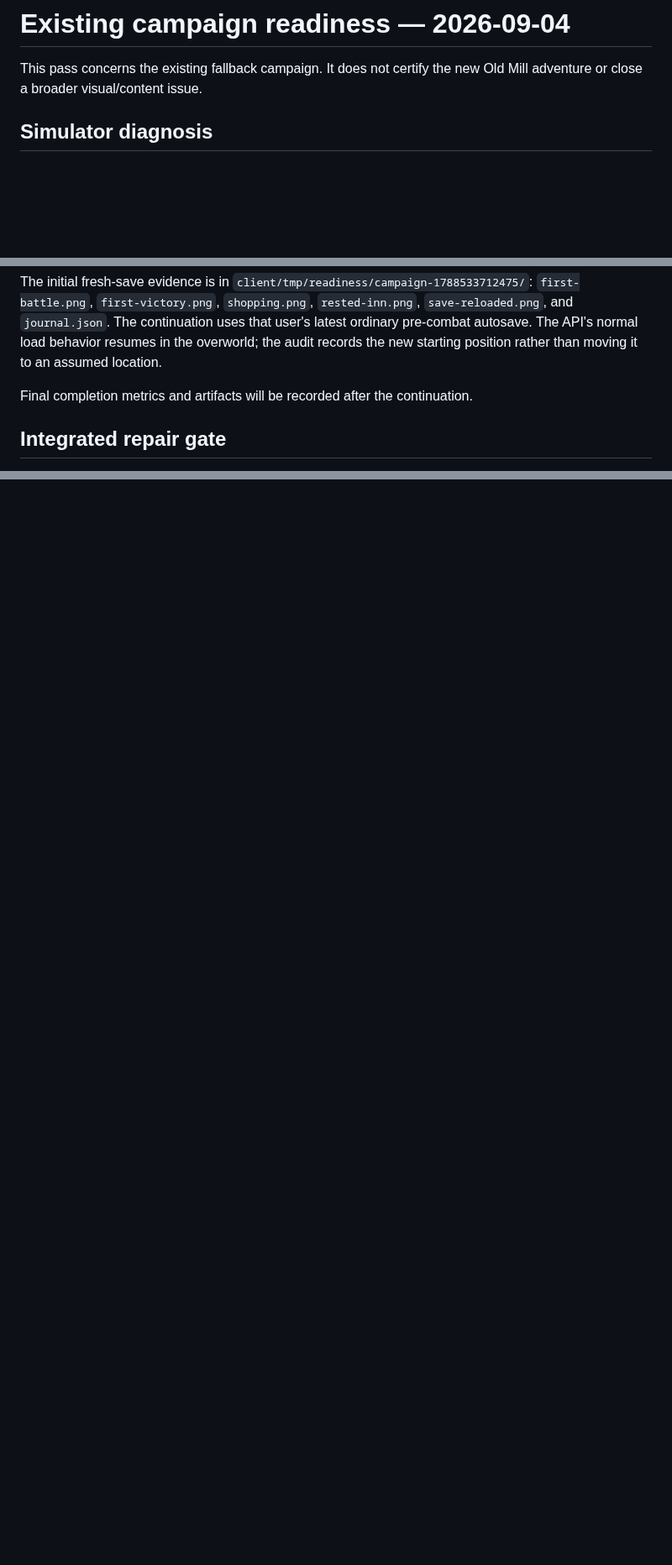
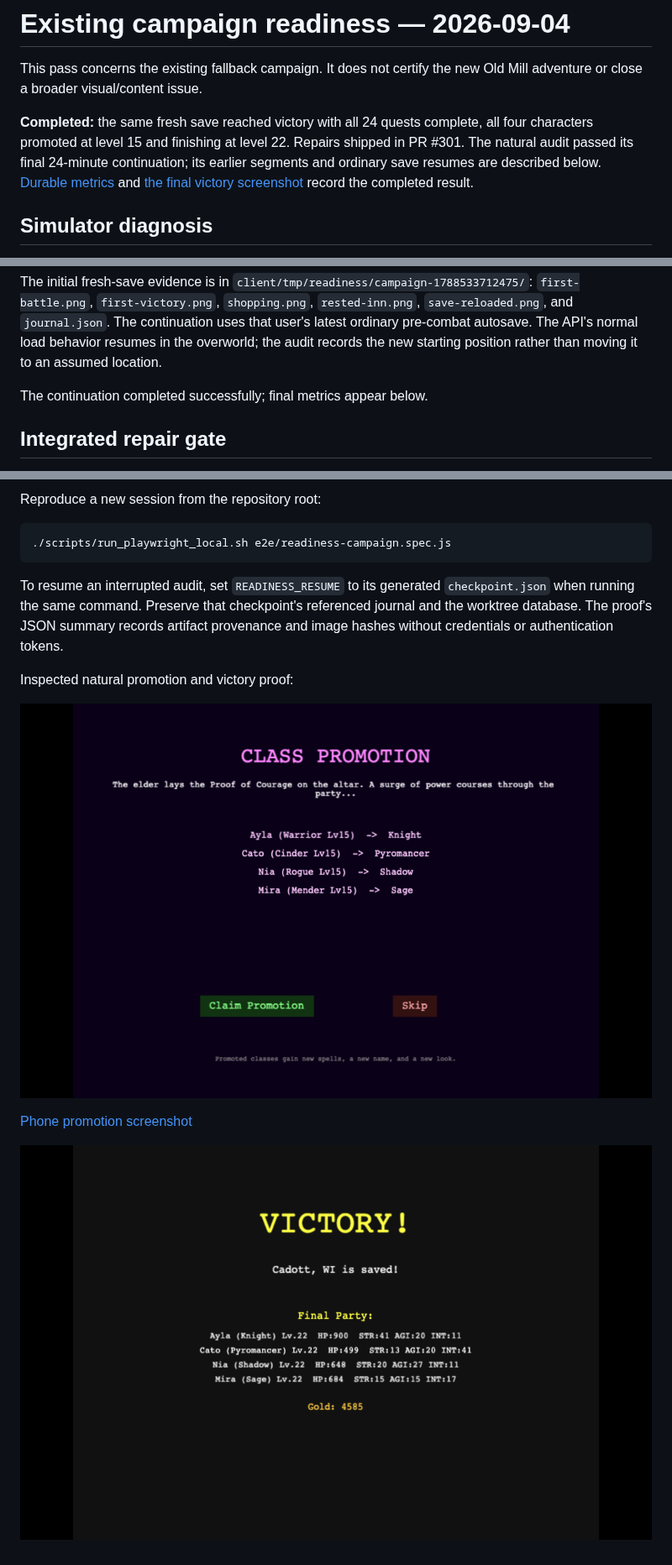
Before and after one commit to digitaldrywood/kithlands, a Markdown page: docs/READINESS_2026-09-04.md, 3 parts joined by grey strips. Shown at 84% size. Drawn GitHub-style; pictures changed too: docs/proofs/readiness/20260904-1788535559978-campaign-victory.png (added), docs/proofs/readiness/20260904-1788535559978-promotion-desktop.png (added); blank space fills up the shorter version.

Commit message:
docs(readiness): record campaign completion (#306)

````diff
--- a/docs/READINESS_2026-09-04.md
+++ b/docs/READINESS_2026-09-04.md
@@ -2,6 +2,14 @@
 
 This pass concerns the existing fallback campaign. It does not certify the new
 Old Mill adventure or close a broader visual/content issue.
+
+**Completed:** the same fresh save reached victory with all 24 quests complete,
+all four characters promoted at level 15 and finishing at level 22. Repairs
+shipped in PR #301. The natural audit passed its final 24-minute continuation;
+its earlier segments and ordinary save resumes are described below.
+[Durable metrics](proofs/readiness/20260904-1788535559978-summary.json) and
+[the final victory screenshot](proofs/readiness/20260904-1788535559978-campaign-victory.png)
+record the completed result.
 
 ## Simulator diagnosis
 
@@ -183,8 +191,7 @@ The initial fresh-save evidence is in
 autosave. The API's normal load behavior resumes in the overworld; the audit
 records the new starting position rather than moving it to an assumed location.
 
-Final completion metrics and artifacts will be recorded after the continuation.
-
+The continuation completed successfully; final metrics appear below.
 
 ## Integrated repair gate
 
@@ -215,0 +277,18 @@ provenance.
+Reproduce a new session from the repository root:
+
+```sh
+./scripts/run_playwright_local.sh e2e/readiness-campaign.spec.js
+```
+
+To resume an interrupted audit, set `READINESS_RESUME` to its generated
+`checkpoint.json` when running the same command. Preserve that checkpoint's
+referenced journal and the worktree database. The proof's JSON summary records
+artifact provenance and image hashes without credentials or authentication tokens.
+
+Inspected natural promotion and victory proof:
+
+![Natural promotion at level 15](proofs/readiness/20260904-1788535559978-promotion-desktop.png)
+
+[Phone promotion screenshot](proofs/readiness/20260904-1788535559978-promotion-phone.png)
+
+![Natural campaign victory at level 22](proofs/readiness/20260904-1788535559978-campaign-victory.png)
````
Also changed, not shown: other parts of docs/READINESS_2026-09-04.md (+66 -12 lines), docs/proofs/readiness/20260904-1788535559978-promotion-phone.png (added), 1 other file.
